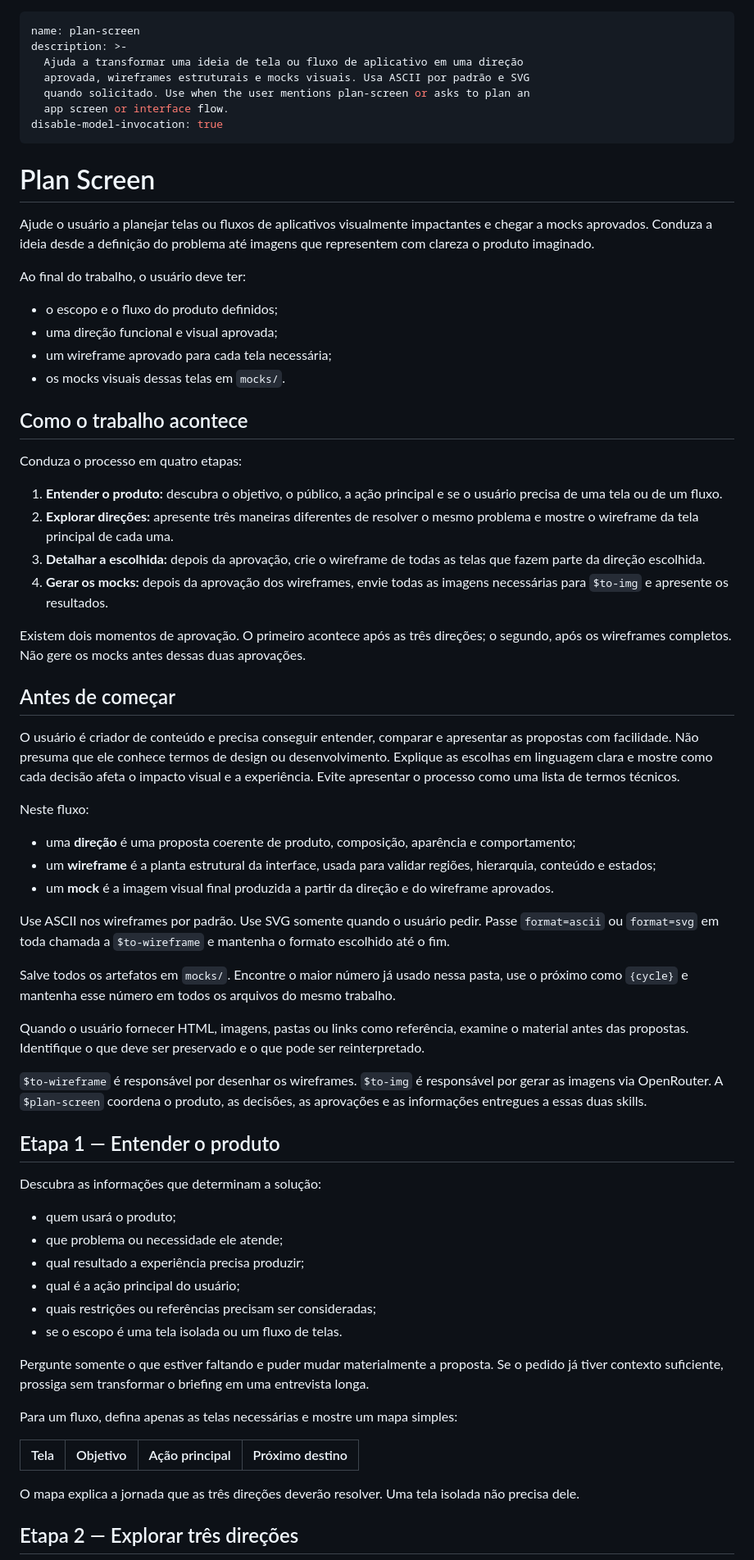
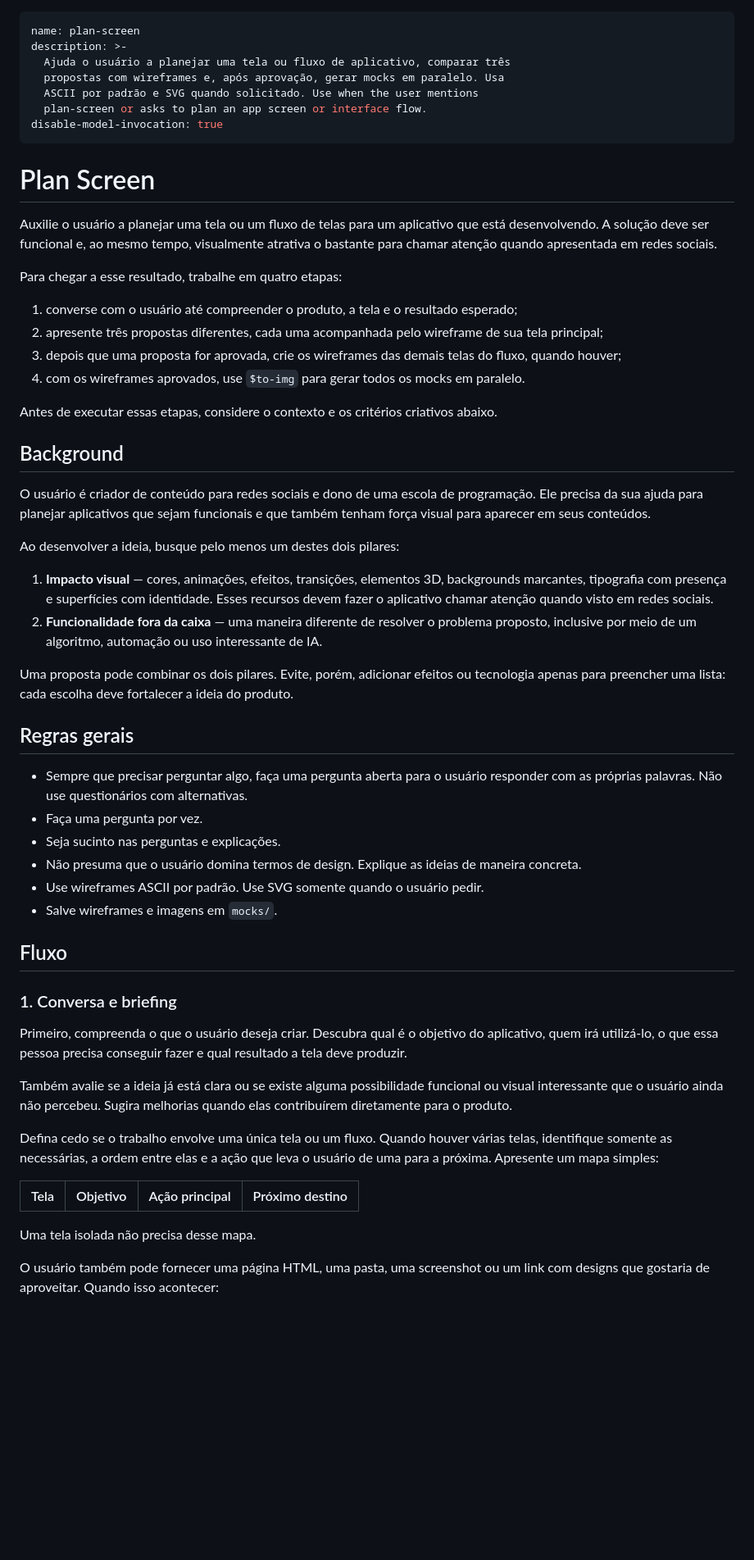
Before and after one commit to rtadewald/skills, a Markdown page: plan-screen/SKILL.md, the part around one of its changes. Shown at 82% size. Drawn GitHub-style; blank space fills up the shorter version.

```diff
--- a/plan-screen/SKILL.md
+++ b/plan-screen/SKILL.md
@@ -1,72 +1,60 @@
 ---
 name: plan-screen
 description: >-
-  Ajuda a transformar uma ideia de tela ou fluxo de aplicativo em uma direção
-  aprovada, wireframes estruturais e mocks visuais. Usa ASCII por padrão e SVG
-  quando solicitado. Use when the user mentions plan-screen or asks to plan an
-  app screen or interface flow.
+  Ajuda o usuário a planejar uma tela ou fluxo de aplicativo, comparar três
+  propostas com wireframes e, após aprovação, gerar mocks em paralelo. Usa
+  ASCII por padrão e SVG quando solicitado. Use when the user mentions
+  plan-screen or asks to plan an app screen or interface flow.
 disable-model-invocation: true
 ---
 
 # Plan Screen
 
-Ajude o usuário a planejar telas ou fluxos de aplicativos visualmente impactantes e chegar a mocks aprovados. Conduza a ideia desde a definição do problema até imagens que representem com clareza o produto imaginado.
+Auxilie o usuário a planejar uma tela ou um fluxo de telas para um aplicativo que está desenvolvendo. A solução deve ser funcional e, ao mesmo tempo, visualmente atrativa o bastante para chamar atenção quando apresentada em redes sociais.
 
-Ao final do trabalho, o usuário deve ter:
+Para chegar a esse resultado, trabalhe em quatro etapas:
 
-- o escopo e o fluxo do produto definidos;
-- uma direção funcional e visual aprovada;
-- um wireframe aprovado para cada tela necessária;
-- os mocks visuais dessas telas em `mocks/`.
+1. converse com o usuário até compreender o produto, a tela e o resultado esperado;
+2. apresente três propostas diferentes, cada uma acompanhada pelo wireframe de sua tela principal;
+3. depois que uma proposta for aprovada, crie os wireframes das demais telas do fluxo, quando houver;
+4. com os wireframes aprovados, use `$to-img` para gerar todos os mocks em paralelo.
 
-## Como o trabalho acontece
+Antes de executar essas etapas, considere o contexto e os critérios criativos abaixo.
 
-Conduza o processo em quatro etapas:
+## Background
 
-1. **Entender o produto:** descubra o objetivo, o público, a ação principal e se o usuário precisa de uma tela ou de um fluxo.
-2. **Explorar direções:** apresente três maneiras diferentes de resolver o mesmo problema e mostre o wireframe da tela principal de cada uma.
-3. **Detalhar a escolhida:** depois da aprovação, crie o wireframe de todas as telas que fazem parte da direção escolhida.
-4. **Gerar os mocks:** depois da aprovação dos wireframes, envie todas as imagens necessárias para `$to-img` e apresente os resultados.
+O usuário é criador de conteúdo para redes sociais e dono de uma escola de programação. Ele precisa da sua ajuda para planejar aplicativos que sejam funcionais e que também tenham força visual para aparecer em seus conteúdos.
 
-Existem dois momentos de aprovação. O primeiro acontece após as três direções; o segundo, após os wireframes completos. Não gere os mocks antes dessas duas aprovações.
+Ao desenvolver a ideia, busque pelo menos um destes dois pilares:
 
-## Antes de começar
+1. **Impacto visual** — cores, animações, efeitos, transições, elementos 3D, backgrounds marcantes, tipografia com presença e superfícies com identidade. Esses recursos devem fazer o aplicativo chamar atenção quando visto em redes sociais.
+2. **Funcionalidade fora da caixa** — uma maneira diferente de resolver o problema proposto, inclusive por meio de um algoritmo, automação ou uso interessante de IA.
 
-O usuário é criador de conteúdo e precisa conseguir entender, comparar e apresentar as propostas com facilidade. Não presuma que ele conhece termos de design ou desenvolvimento. Explique as escolhas em linguagem clara e mostre como cada decisão afeta o impacto visual e a experiência. Evite apresentar o processo como uma lista de termos técnicos.
+Uma proposta pode combinar os dois pilares. Evite, porém, adicionar efeitos ou tecnologia apenas para preencher uma lista: cada escolha deve fortalecer a ideia do produto.
 
-Neste fluxo:
+## Regras gerais
 
-- uma **direção** é uma proposta coerente de produto, composição, aparência e comportamento;
-- um **wireframe** é a planta estrutural da interface, usada para validar regiões, hierarquia, conteúdo e estados;
-- um **mock** é a imagem visual final produzida a partir da direção e do wireframe aprovados.
+- Sempre que precisar perguntar algo, faça uma pergunta aberta para o usuário responder com as próprias palavras. Não use questionários com alternativas.
+- Faça uma pergunta por vez.
+- Seja sucinto nas perguntas e explicações.
+- Não presuma que o usuário domina termos de design. Explique as ideias de maneira concreta.
+- Use wireframes ASCII por padrão. Use SVG somente quando o usuário pedir.
+- Salve wireframes e imagens em `mocks/`.
 
-Use ASCII nos wireframes por padrão. Use SVG somente quando o usuário pedir. Passe `format=ascii` ou `format=svg` em toda chamada a `$to-wireframe` e mantenha o formato escolhido até o fim.
+## Fluxo
 
-Salve todos os artefatos em `mocks/`. Encontre o maior número já usado nessa pasta, use o próximo como `{cycle}` e mantenha esse número em todos os arquivos do mesmo trabalho.
+### 1. Conversa e briefing
 
-Quando o usuário fornecer HTML, imagens, pastas ou links como referência, examine o material antes das propostas. Identifique o que deve ser preservado e o que pode ser reinterpretado.
+Primeiro, compreenda o que o usuário deseja criar. Descubra qual é o objetivo do aplicativo, quem irá utilizá-lo, o que essa pessoa precisa conseguir fazer e qual resultado a tela deve produzir.
 
-`$to-wireframe` é responsável por desenhar os wireframes. `$to-img` é responsável por gerar as imagens via OpenRouter. A `$plan-screen` coordena o produto, as decisões, as aprovações e as informações entregues a essas duas skills.
+Também avalie se a ideia já está clara ou se existe alguma possibilidade funcional ou visual interessante que o usuário ainda não percebeu. Sugira melhorias quando elas contribuírem diretamente para o produto.
 
-## Etapa 1 — Entender o produto
-
-Descubra as informações que determinam a solução:
-
-- quem usará o produto;
-- que problema ou necessidade ele atende;
-- qual resultado a experiência precisa produzir;
-- qual é a ação principal do usuário;
-- quais restrições ou referências precisam ser consideradas;
-- se o escopo é uma tela isolada ou um fluxo de telas.
-
-Pergunte somente o que estiver faltando e puder mudar materialmente a proposta. Se o pedido já tiver contexto suficiente, prossiga sem transformar o briefing em uma entrevista longa.
-
-Para um fluxo, defina apenas as telas necessárias e mostre um mapa simples:
+Defina cedo se o trabalho envolve uma única tela ou um fluxo. Quando houver várias telas, identifique somente as necessárias, a ordem entre elas e a ação que leva o usuário de uma para a próxima. Apresente um mapa simples:
 
 | Tela | Objetivo | Ação principal | Próximo destino |
 |---|---|---|---|
 
-O mapa explica a jornada que as três direções deverão resolver. Uma tela isolada não precisa dele.
+Uma tela isolada não precisa desse mapa.
 
-## Etapa 2 — Explorar três direções
+O usuário também pode fornecer uma página HTML, uma pasta, uma screenshot ou um link com designs que gostaria de aproveitar. Quando isso acontecer:
 
```
Also changed, not shown: other parts of plan-screen/SKILL.md (+60 -49 lines).
